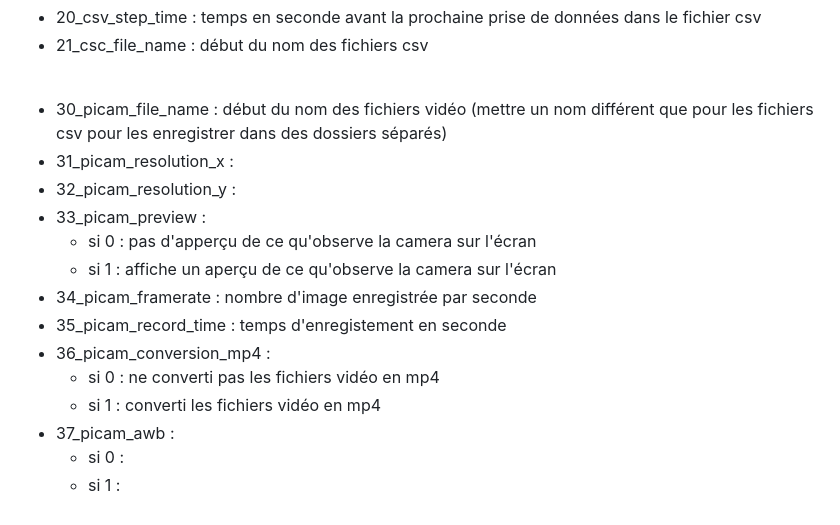
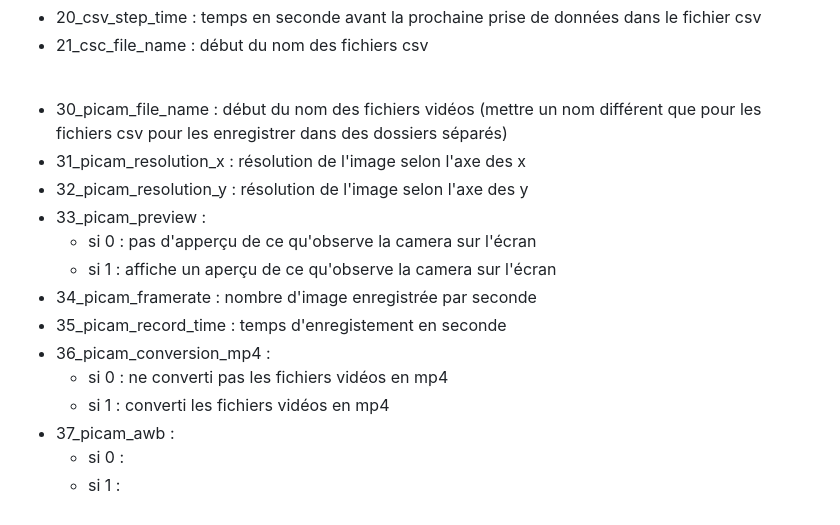
Before and after one commit to KonkArLab/kosmos_software, a Markdown page: READ_ME.md, the part around one of its changes. Drawn GitHub-style.

```diff
--- a/READ_ME.md
+++ b/READ_ME.md
@@ -198,17 +198,17 @@ Permet de modifier des paramètres du système
  - 21_csc_file_name : début du nom des fichiers csv
 <br>
 
- - 30_picam_file_name : début du nom des fichiers vidéo (mettre un nom différent que pour les fichiers csv pour les enregistrer dans des dossiers séparés)
- - 31_picam_resolution_x :
- - 32_picam_resolution_y :
+ - 30_picam_file_name : début du nom des fichiers vidéos (mettre un nom différent que pour les fichiers csv pour les enregistrer dans des dossiers séparés)
+ - 31_picam_resolution_x : résolution de l'image selon l'axe des x
+ - 32_picam_resolution_y : résolution de l'image selon l'axe des y
  - 33_picam_preview :
     * si 0 : pas d'apperçu de ce qu'observe la camera sur l'écran
     * si 1 : affiche un aperçu de ce qu'observe la camera sur l'écran
  - 34_picam_framerate : nombre d'image enregistrée par seconde
  - 35_picam_record_time : temps d'enregistement en seconde
  - 36_picam_conversion_mp4 :
-    * si 0 : ne converti pas les fichiers vidéo en mp4
-    * si 1 : converti les fichiers vidéo en mp4
+    * si 0 : ne converti pas les fichiers vidéos en mp4
+    * si 1 : converti les fichiers vidéos en mp4
  - 37_picam_awb :
     * si 0 :
     * si 1 :
```
Also changed, not shown: other parts of READ_ME.md (+13 -13 lines).
